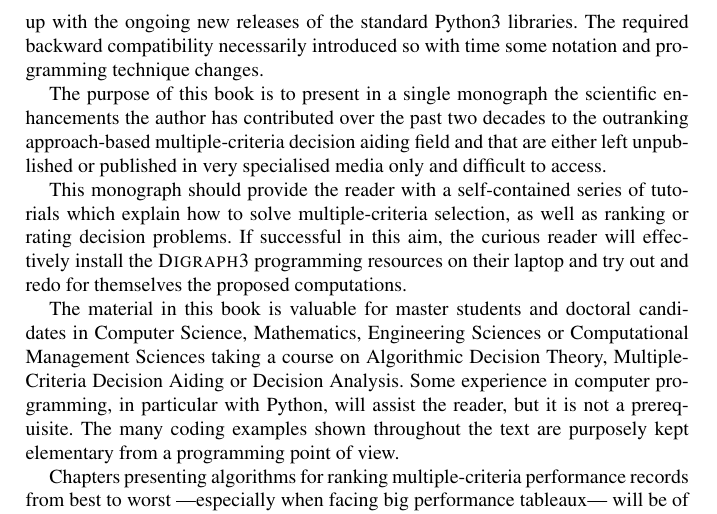
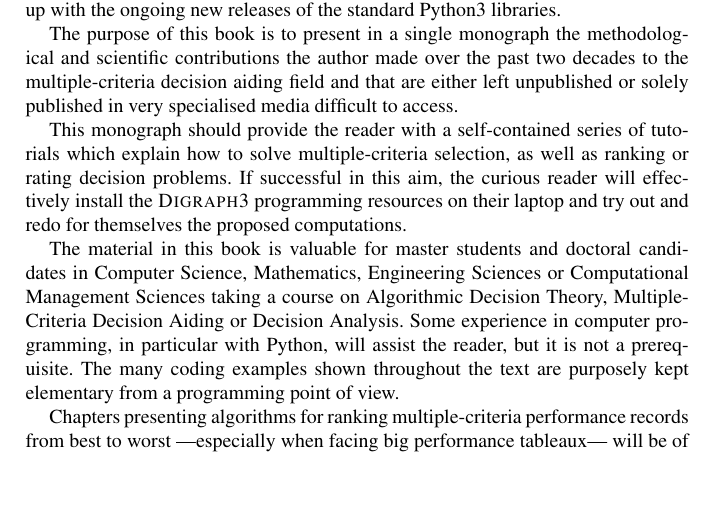
Before and after one commit to rbisdorff/rbisdorff.github.io, a LaTeX thesis (Book/book.tex, which reads Book/01-frontMatters/preface.tex): part of page 6 of 374, cut so that both start at the same text, the shorter picture padded with empty space. Compiled offline with pdfLaTeX.

Commit message:
reviewing Digraph3 book fromtmatters

```diff
--- a/Book/01-frontMatters/preface.tex
+++ b/Book/01-frontMatters/preface.tex
@@ -26,11 +26,11 @@ The \Digraph Python programming resources are useful in the field of Algorithmic
 
 First, we present algorithms and illustrate computing tools for solving either, a multiple-criteria first choice selection or, a dual last choice rejection problem. We also tackle the problem of how to list a set of items with multiple incommensurable performance criteria either, from the best to the worst (ranking problem), or from the worst to the best (ordering problem). Finally, we present order-statistical algorithms for relative or absolute quantiles-rating of multiple-criteria performance records.
 
-It is necessary to mention that the \Digraph resources do not provide a professional Python software library. The collection of Python modules, I describe in this book, was not built following any professional software development methodology. The design of classes and methods was kept as simple and elementary as was opportune for the author. Sophisticated and cryptic overloading of classes, methods and variables is more or less avoided all over. A simple copy, paste and ad hoc customisation development strategy was generally preferred. As a consequence, the \Digraph modules keep a large part of independence.  Furthermore, the development of the \Digraph modules being spread over two decades, the programming style did evolve with growing experience and the changes and enhancement coming up with the ongoing new releases of the standard Python3 libraries. The required backward compatibility necessarily introduced so with time some notation and programming technique changes.
+It is necessary to mention that the \Digraph resources do not provide a professional Python software library. The collection of Python modules, I describe in this book, was not built following any professional software development methodology. The design of classes and methods was kept as simple and elementary as was opportune for the author. Sophisticated and cryptic overloading of classes, methods and variables is more or less avoided all over. A simple copy, paste and ad hoc customisation development strategy was generally preferred. As a consequence, the \Digraph modules keep a large part of independence.  Furthermore, the development of the \Digraph modules being spread over two decades, the programming style did evolve with growing experience and the changes and enhancement coming up with the ongoing new releases of the standard Python3 libraries.
 
 %\paragraph{Purpose}
 
-The purpose of this book is to present in a single monograph the scientific enhancements the author has contributed over the past two decades to the outranking approach-based multiple-criteria decision aiding field and that are either left unpublished or published in very specialised media only and difficult to access.
+The purpose of this book is to present in a single monograph the methodological and scientific contributions the author made over the past two decades to the multiple-criteria decision aiding field and that are either left unpublished or solely published in very specialised media difficult to access.
 
 %\paragraph{Plan}
 
```
Also changed, not shown: 4 other files.
